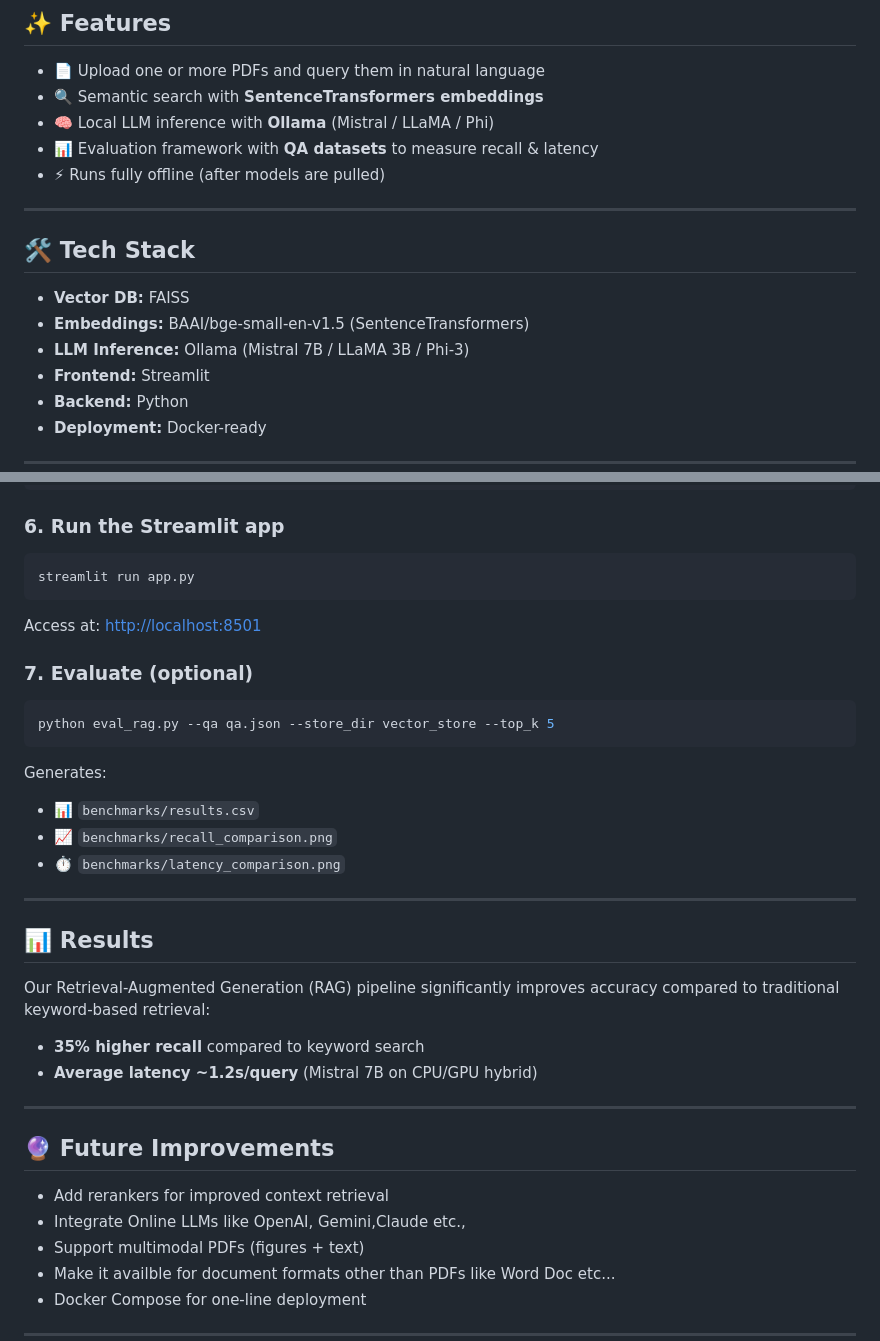
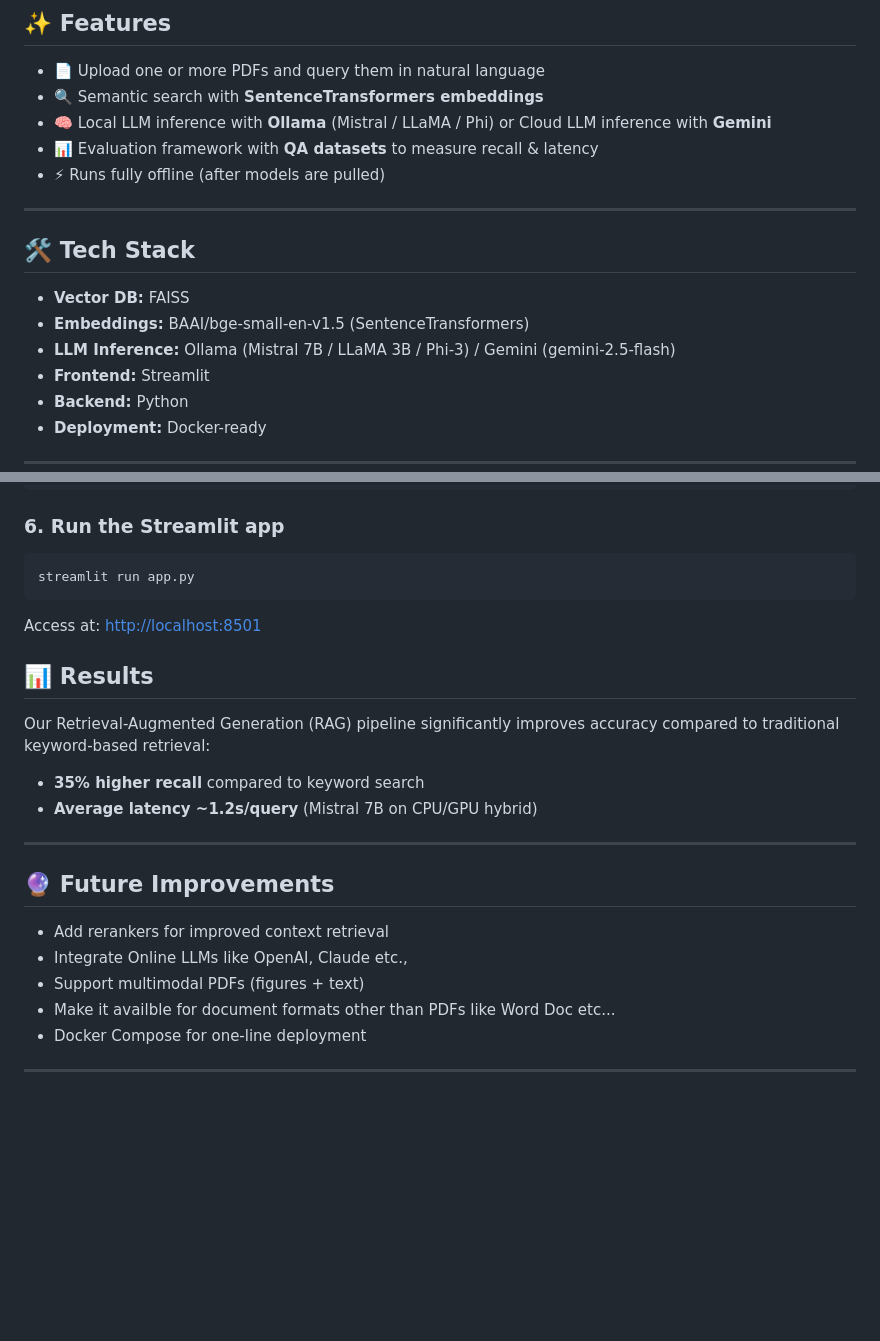
Before and after one commit to yuvarajsriramoju/RAG-Based-PDF-Assistant, a Markdown page: README.md, 2 parts joined by grey strips. Drawn GitHub-style; blank space fills up the shorter version.

````diff
--- a/README.md
+++ b/README.md
@@ -95,7 +96,7 @@ sequenceDiagram
 ## ✨ Features
 - 📄 Upload one or more PDFs and query them in natural language
 - 🔍 Semantic search with **SentenceTransformers embeddings**
-- 🧠 Local LLM inference with **Ollama** (Mistral / LLaMA / Phi)
+- 🧠 Local LLM inference with **Ollama** (Mistral / LLaMA / Phi) or Cloud LLM inference with **Gemini**
 - 📊 Evaluation framework with **QA datasets** to measure recall & latency
 - ⚡ Runs fully offline (after models are pulled)
 
@@ -104,7 +105,7 @@ sequenceDiagram
 ## 🛠️ Tech Stack
 - **Vector DB:** FAISS
 - **Embeddings:** BAAI/bge-small-en-v1.5 (SentenceTransformers)
-- **LLM Inference:** Ollama (Mistral 7B / LLaMA 3B / Phi-3)
+- **LLM Inference:** Ollama (Mistral 7B / LLaMA 3B / Phi-3)  / Gemini (gemini-2.5-flash)
 - **Frontend:** Streamlit
 - **Backend:** Python
 - **Deployment:** Docker-ready
@@ -166,17 +167,6 @@ streamlit run app.py
 ```
 Access at: [http://localhost:8501](http://localhost:8501)
 
-### 7. Evaluate (optional)
-```bash
-python eval_rag.py --qa qa.json --store_dir vector_store --top_k 5
-```
-Generates:
-- 📊 `benchmarks/results.csv`
-- 📈 `benchmarks/recall_comparison.png`
-- ⏱️ `benchmarks/latency_comparison.png`
-
----
-
 ## 📊 Results
 Our Retrieval-Augmented Generation (RAG) pipeline significantly improves accuracy compared to traditional keyword-based retrieval:
 - **35% higher recall** compared to keyword search
@@ -186,7 +176,7 @@ Our Retrieval-Augmented Generation (RAG) pipeline significantly improves accurac
 
 ## 🔮 Future Improvements
 - Add rerankers for improved context retrieval
-- Integrate Online LLMs like OpenAI, Gemini,Claude etc.,
+- Integrate Online LLMs like OpenAI, Claude etc.,
 - Support multimodal PDFs (figures + text)
 - Make it availble for document formats other than PDFs like Word Doc etc...
 - Docker Compose for one-line deployment
````
Also changed, not shown: other parts of README.md (+1 -0 lines).
